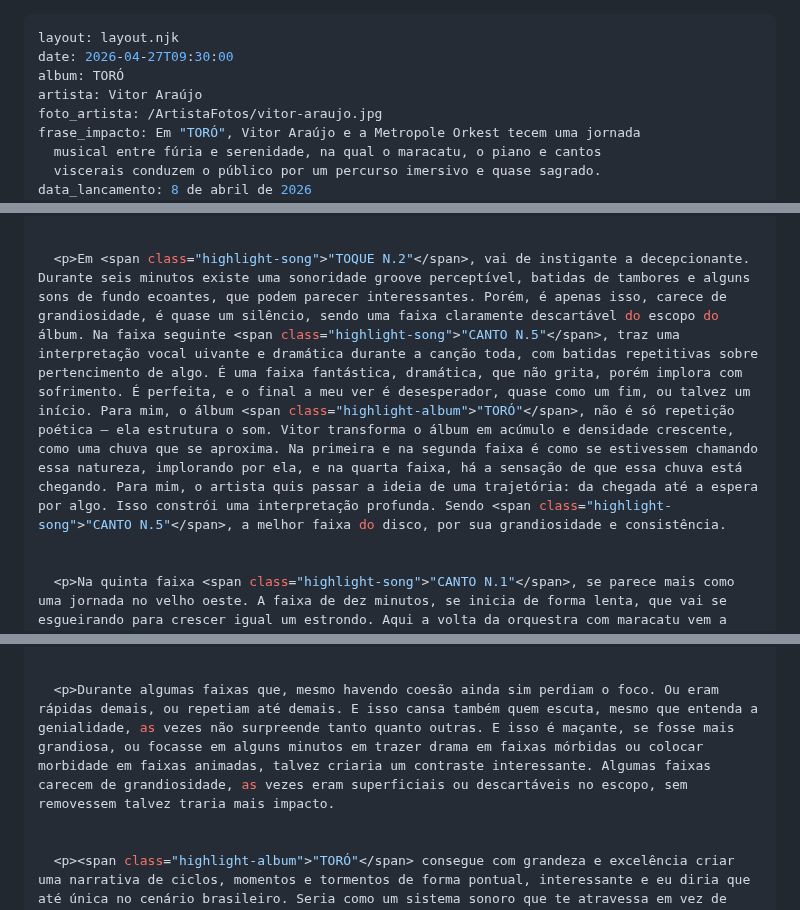
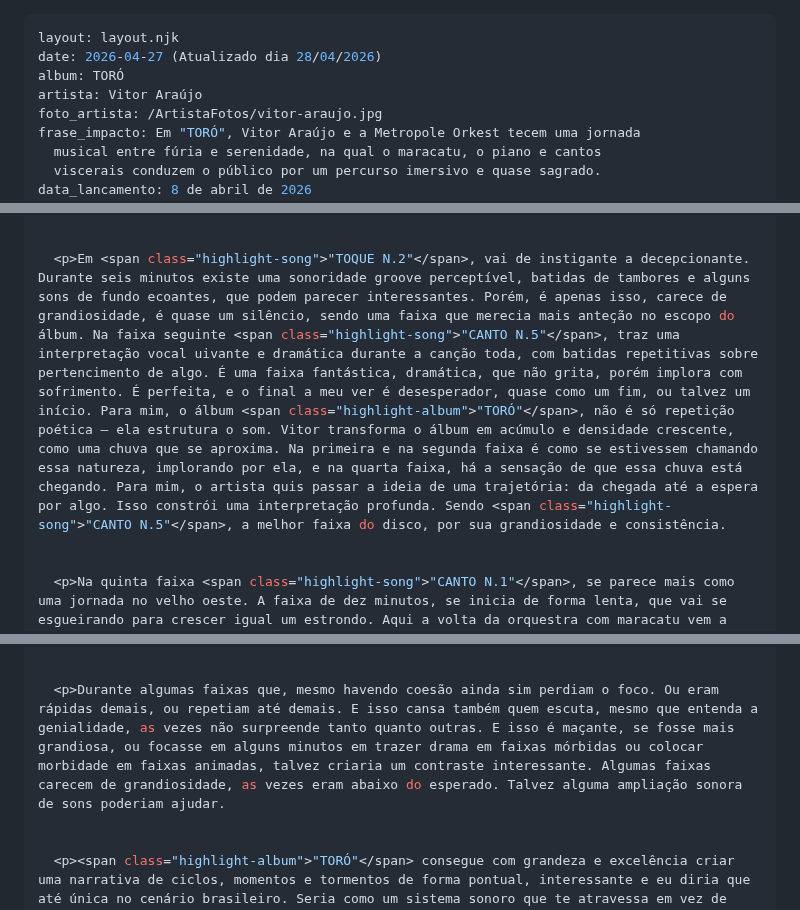
Before and after one commit to cauangabriel774-cell/d, a Markdown page: 2026/1/toró.md, 3 parts joined by grey strips. GitHub-like rendering.

Commit message:
Revise album review for TORÓ with date update
Updated the date format and made various textual improvements for clarity and coherence in the album review.

```diff
--- a/2026/1/toró.md
+++ b/2026/1/toró.md
@@ -1,6 +1,6 @@
 ---
 layout: layout.njk
-date: 2026-04-27T09:30:00
+date: 2026-04-27 (Atualizado dia 28/04/2026)
 album: TORÓ
 artista: Vitor Araújo
 foto_artista: /ArtistaFotos/vitor-araujo.jpg
@@ -44,7 +44,7 @@ analise: >-
   como a forma de mostrar cultura de forma clara e objetiva: pelo som.
 
 
-  <p>Em <span class="highlight-song">"TOQUE N.2"</span>, vai de instigante a decepcionante. Durante seis minutos existe uma sonoridade groove perceptível, batidas de tambores e alguns sons de fundo ecoantes, que podem parecer interessantes. Porém, é apenas isso, carece de grandiosidade, é quase um silêncio, sendo uma faixa claramente descartável do escopo do álbum. Na faixa seguinte <span class="highlight-song">"CANTO N.5"</span>, traz uma interpretação vocal uivante e dramática durante a canção toda, com batidas repetitivas sobre pertencimento de algo. É uma faixa fantástica, dramática, que não grita, porém implora com sofrimento. É perfeita, e o final a meu ver é desesperador, quase como um fim, ou talvez um início. Para mim, o álbum <span class="highlight-album">"TORÓ"</span>, não é só repetição poética — ela estrutura o som. Vitor transforma o álbum em acúmulo e densidade crescente, como uma chuva que se aproxima. Na primeira e na segunda faixa é como se estivessem chamando essa natureza, implorando por ela, e na quarta faixa, há a sensação de que essa chuva está chegando. Para mim, o artista quis passar a ideia de uma trajetória: da chegada até a espera por algo. Isso constrói uma interpretação profunda. Sendo <span class="highlight-song">"CANTO N.5"</span>, a melhor faixa do disco, por sua grandiosidade e consistência.
+  <p>Em <span class="highlight-song">"TOQUE N.2"</span>, vai de instigante a decepcionante. Durante seis minutos existe uma sonoridade groove perceptível, batidas de tambores e alguns sons de fundo ecoantes, que podem parecer interessantes. Porém, é apenas isso, carece de grandiosidade, é quase um silêncio, sendo uma faixa que merecia mais anteção no escopo do álbum. Na faixa seguinte <span class="highlight-song">"CANTO N.5"</span>, traz uma interpretação vocal uivante e dramática durante a canção toda, com batidas repetitivas sobre pertencimento de algo. É uma faixa fantástica, dramática, que não grita, porém implora com sofrimento. É perfeita, e o final a meu ver é desesperador, quase como um fim, ou talvez um início. Para mim, o álbum <span class="highlight-album">"TORÓ"</span>, não é só repetição poética — ela estrutura o som. Vitor transforma o álbum em acúmulo e densidade crescente, como uma chuva que se aproxima. Na primeira e na segunda faixa é como se estivessem chamando essa natureza, implorando por ela, e na quarta faixa, há a sensação de que essa chuva está chegando. Para mim, o artista quis passar a ideia de uma trajetória: da chegada até a espera por algo. Isso constrói uma interpretação profunda. Sendo <span class="highlight-song">"CANTO N.5"</span>, a melhor faixa do disco, por sua grandiosidade e consistência.
 
 
   <p>Na quinta faixa <span class="highlight-song">"CANTO N.1"</span>, se parece mais como uma jornada no velho oeste. A faixa de dez minutos, se inicia de forma lenta, que vai se esgueirando para crescer igual um estrondo. Aqui a volta da orquestra com maracatu vem a novamente de forma leve. Eu considero uma faixa ótima, não é tão surpreendente igual a quarta faixa do álbum, mesmo que seus últimos quarto minutos sejam ótimos, ainda é abaixo da impecável <span class="highlight-song">"CANTO N.5"</span>. Em seguida temos <span class="highlight-song">"TOQUE N.4"</span> é quase como uma canção de ninar, tendo uma interpretação do violinista encantadora. Gosto como a equipe do Metropole consegue surpreender. Mesmo assim, é apenas uma ótima demonstração de talento da equipe e do Vitor, porém <span class="highlight-album">"TORÓ"</span> consegue ser melhor que apenas esses catorze minutos de quase monotonia.
@@ -69,7 +69,7 @@ conclusao: >-
   espetacular nesse sentido.
 
 
-  <p>Durante algumas faixas que, mesmo havendo coesão ainda sim perdiam o foco. Ou eram rápidas demais, ou repetiam até demais. E isso cansa também quem escuta, mesmo que entenda a genialidade, as vezes não surpreende tanto quanto outras. E isso é maçante, se fosse mais grandiosa, ou focasse em alguns minutos em trazer drama em faixas mórbidas ou colocar morbidade em faixas animadas, talvez criaria um contraste interessante. Algumas faixas carecem de grandiosidade, as vezes eram superficiais ou descartáveis no escopo, sem removessem talvez traria mais impacto.
+  <p>Durante algumas faixas que, mesmo havendo coesão ainda sim perdiam o foco. Ou eram rápidas demais, ou repetiam até demais. E isso cansa também quem escuta, mesmo que entenda a genialidade, as vezes não surpreende tanto quanto outras. E isso é maçante, se fosse mais grandiosa, ou focasse em alguns minutos em trazer drama em faixas mórbidas ou colocar morbidade em faixas animadas, talvez criaria um contraste interessante. Algumas faixas carecem de grandiosidade, as vezes eram abaixo do esperado. Talvez alguma ampliação sonora de sons poderiam ajudar.
 
 
   <p><span class="highlight-album">"TORÓ"</span> consegue com grandeza e excelência criar uma narrativa de ciclos, momentos e tormentos de forma pontual, interessante e eu diria que até única no cenário brasileiro. Seria como um sistema sonoro que te atravessa em vez de apenas te entreter. Vitor Araújo e Metropole Orkest criaram uma outra forma de observar o tempo, através do ciclo de vida do toque e canto.
```
